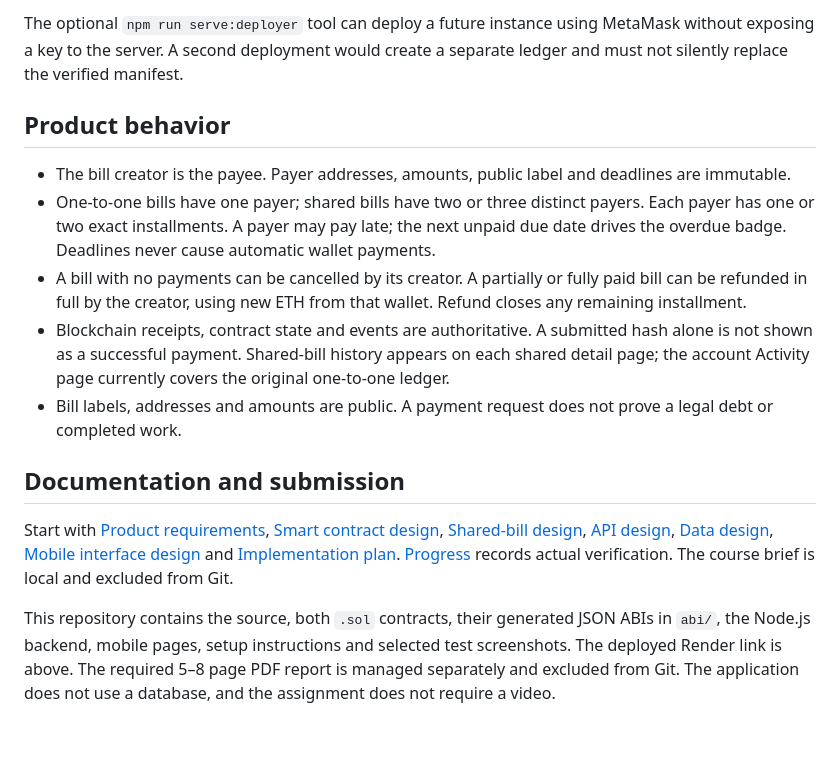
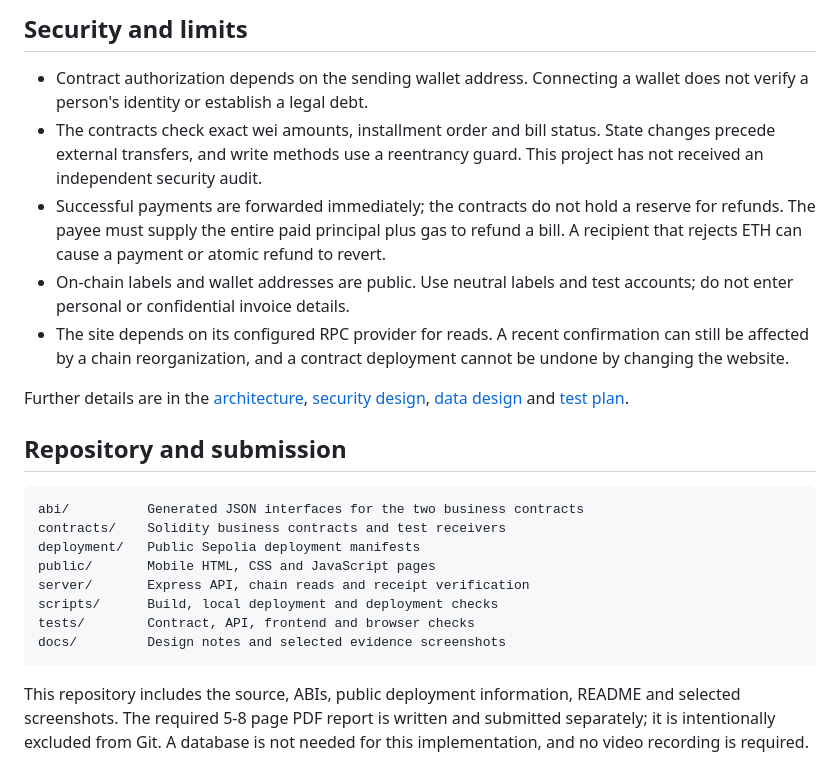
Before and after one commit to chuansao258-888/clearbill-dapp, a Markdown page: README.md, the part around one of its changes. Rendered like a GitHub page; blank space fills up the shorter version.

````diff
--- a/README.md
+++ b/README.md
@@ -49,16 +101,25 @@ npm run test:browser
 
-The optional `npm run serve:deployer` tool can deploy a future instance using MetaMask without exposing a key to the server. A second deployment would create a separate ledger and must not silently replace the verified manifest.
+## Security and limits
 
-## Product behavior
+- Contract authorization depends on the sending wallet address. Connecting a wallet does not verify a person's identity or establish a legal debt.
+- The contracts check exact wei amounts, installment order and bill status. State changes precede external transfers, and write methods use a reentrancy guard. This project has not received an independent security audit.
+- Successful payments are forwarded immediately; the contracts do not hold a reserve for refunds. The payee must supply the entire paid principal plus gas to refund a bill. A recipient that rejects ETH can cause a payment or atomic refund to revert.
+- On-chain labels and wallet addresses are public. Use neutral labels and test accounts; do not enter personal or confidential invoice details.
+- The site depends on its configured RPC provider for reads. A recent confirmation can still be affected by a chain reorganization, and a contract deployment cannot be undone by changing the website.
 
-- The bill creator is the payee. Payer addresses, amounts, public label and deadlines are immutable.
-- One-to-one bills have one payer; shared bills have two or three distinct payers. Each payer has one or two exact installments. A payer may pay late; the next unpaid due date drives the overdue badge. Deadlines never cause automatic wallet payments.
-- A bill with no payments can be cancelled by its creator. A partially or fully paid bill can be refunded in full by the creator, using new ETH from that wallet. Refund closes any remaining installment.
-- Blockchain receipts, contract state and events are authoritative. A submitted hash alone is not shown as a successful payment. Shared-bill history appears on each shared detail page; the account Activity page currently covers the original one-to-one ledger.
-- Bill labels, addresses and amounts are public. A payment request does not prove a legal debt or completed work.
+Further details are in the [architecture](docs/ARCHITECTURE.md), [security design](docs/SECURITY.md), [data design](docs/DATA_DESIGN.md) and [test plan](docs/TEST_PLAN.md).
 
-## Documentation and submission
+## Repository and submission
 
-Start with [Product requirements](docs/PRD.md), [Smart contract design](docs/SMART_CONTRACT_DESIGN.md), [Shared-bill design](docs/SHARED_BILL_DESIGN.md), [API design](docs/API_DESIGN.md), [Data design](docs/DATA_DESIGN.md), [Mobile interface design](docs/MOBILE_UI_DESIGN.md) and [Implementation plan](docs/IMPLEMENTATION_PLAN.md). [Progress](docs/PROGRESS.md) records actual verification. The course brief is local and excluded from Git.
+```text
+abi/          Generated JSON interfaces for the two business contracts
+contracts/    Solidity business contracts and test receivers
+deployment/   Public Sepolia deployment manifests
+public/       Mobile HTML, CSS and JavaScript pages
+server/       Express API, chain reads and receipt verification
+scripts/      Build, local deployment and deployment checks
+tests/        Contract, API, frontend and browser checks
+docs/         Design notes and selected evidence screenshots
+```
 
-This repository contains the source, both `.sol` contracts, their generated JSON ABIs in `abi/`, the Node.js backend, mobile pages, setup instructions and selected test screenshots. The deployed Render link is above. The required 5–8 page PDF report is managed separately and excluded from Git. The application does not use a database, and the assignment does not require a video.
+This repository includes the source, ABIs, public deployment information, README and selected screenshots. The required 5-8 page PDF report is written and submitted separately; it is intentionally excluded from Git. A database is not needed for this implementation, and no video recording is required.
````
Also changed, not shown: other parts of README.md (+68 -16 lines).
